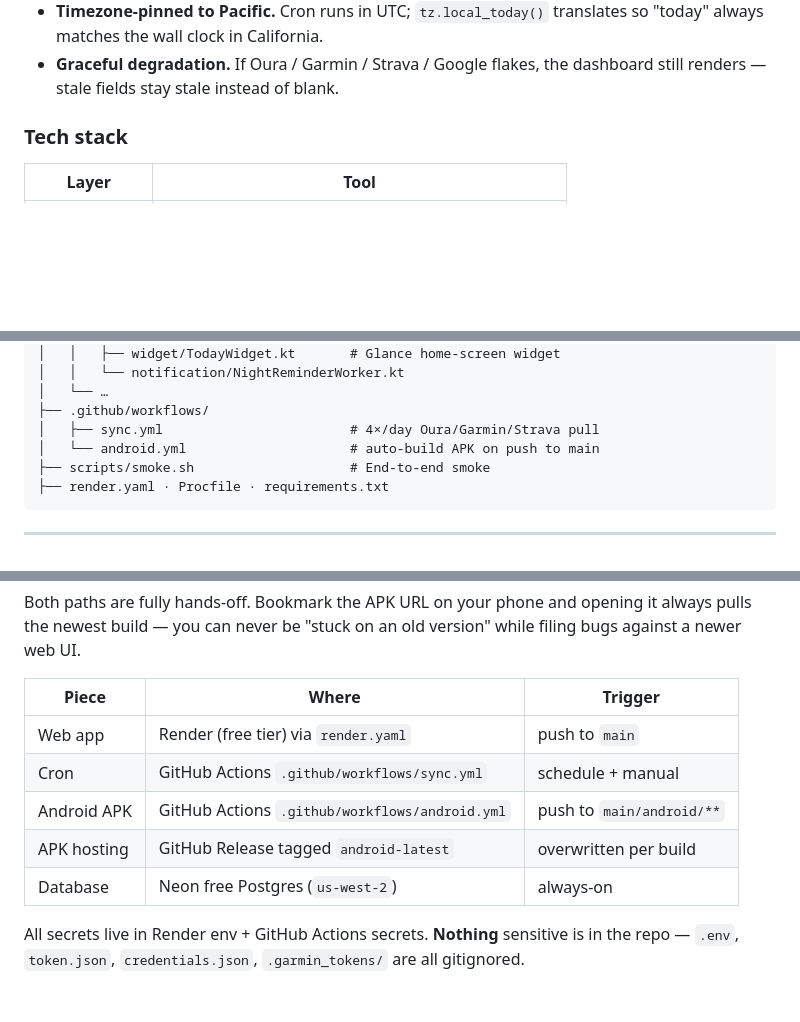
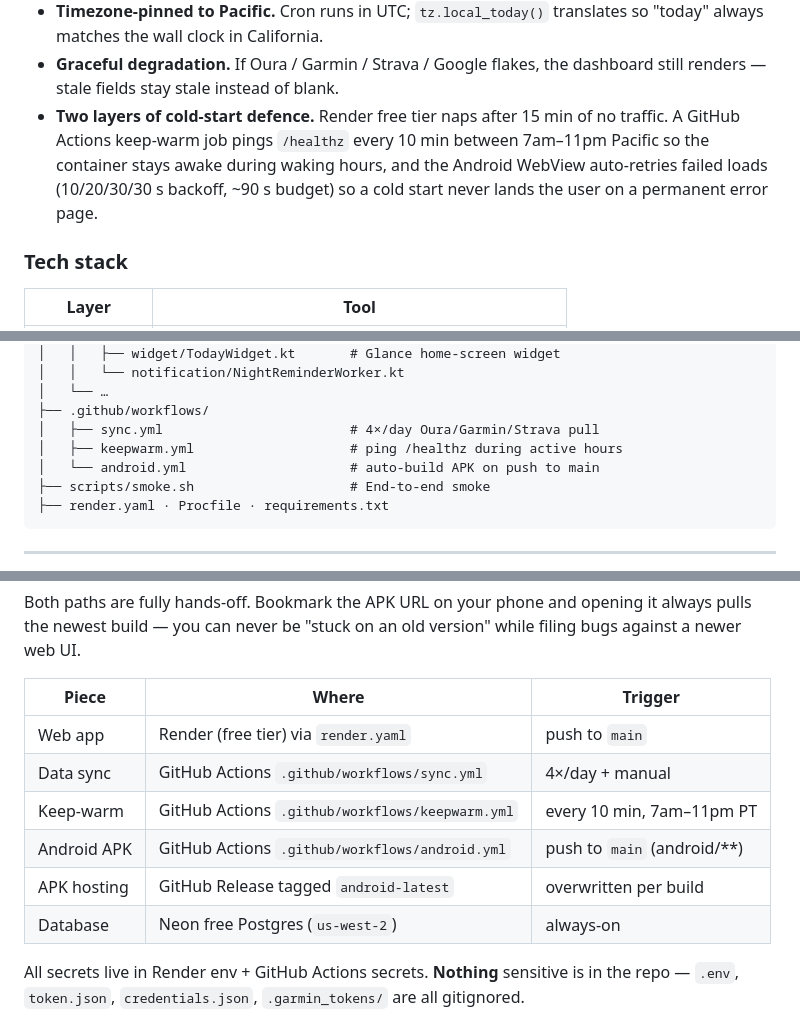
Before and after one commit to fnusneha/sneha-os, a Markdown page: README.md, 3 parts joined by grey strips. Rendered like a GitHub page; blank space fills up the shorter version.

Commit message:
docs: README notes keep-warm cron + WebView retry defence

```diff
--- a/README.md
+++ b/README.md
@@ -96,6 +96,12 @@ on both. No duplicate code to maintain.
 - **Graceful degradation.** If Oura / Garmin / Strava / Google flakes,
   the dashboard still renders — stale fields stay stale instead of
   blank.
+- **Two layers of cold-start defence.** Render free tier naps after
+  15 min of no traffic. A GitHub Actions keep-warm job pings
+  `/healthz` every 10 min between 7am–11pm Pacific so the container
+  stays awake during waking hours, and the Android WebView auto-retries
+  failed loads (10/20/30/30 s backoff, ~90 s budget) so a cold start
+  never lands the user on a permanent error page.
 
 ### Tech stack
 
@@ -177,6 +183,7 @@ from Postgres rows.
 │   └── …
 ├── .github/workflows/
 │   ├── sync.yml                        # 4×/day Oura/Garmin/Strava pull
+│   ├── keepwarm.yml                    # ping /healthz during active hours
 │   └── android.yml                     # auto-build APK on push to main
 ├── scripts/smoke.sh                    # End-to-end smoke
 ├── render.yaml · Procfile · requirements.txt
@@ -261,13 +268,14 @@ Both paths are fully hands-off. Bookmark the APK URL on your phone and
 opening it always pulls the newest build — you can never be "stuck on
 an old version" while filing bugs against a newer web UI.
 
-| Piece         | Where                                           | Trigger             |
-| ------------- | ----------------------------------------------- | ------------------- |
-| Web app       | Render (free tier) via `render.yaml`            | push to `main`      |
-| Cron          | GitHub Actions `.github/workflows/sync.yml`     | schedule + manual   |
-| Android APK   | GitHub Actions `.github/workflows/android.yml`  | push to `main/android/**` |
-| APK hosting   | GitHub Release tagged `android-latest`          | overwritten per build |
-| Database      | Neon free Postgres (`us-west-2`)                | always-on           |
+| Piece         | Where                                            | Trigger                      |
+| ------------- | ------------------------------------------------ | ---------------------------- |
+| Web app       | Render (free tier) via `render.yaml`             | push to `main`               |
+| Data sync     | GitHub Actions `.github/workflows/sync.yml`      | 4×/day + manual              |
+| Keep-warm     | GitHub Actions `.github/workflows/keepwarm.yml`  | every 10 min, 7am–11pm PT    |
+| Android APK   | GitHub Actions `.github/workflows/android.yml`   | push to `main` (android/\*\*) |
+| APK hosting   | GitHub Release tagged `android-latest`           | overwritten per build        |
+| Database      | Neon free Postgres (`us-west-2`)                 | always-on                    |
 
 All secrets live in Render env + GitHub Actions secrets. **Nothing**
 sensitive is in the repo — `.env`, `token.json`, `credentials.json`,
```
